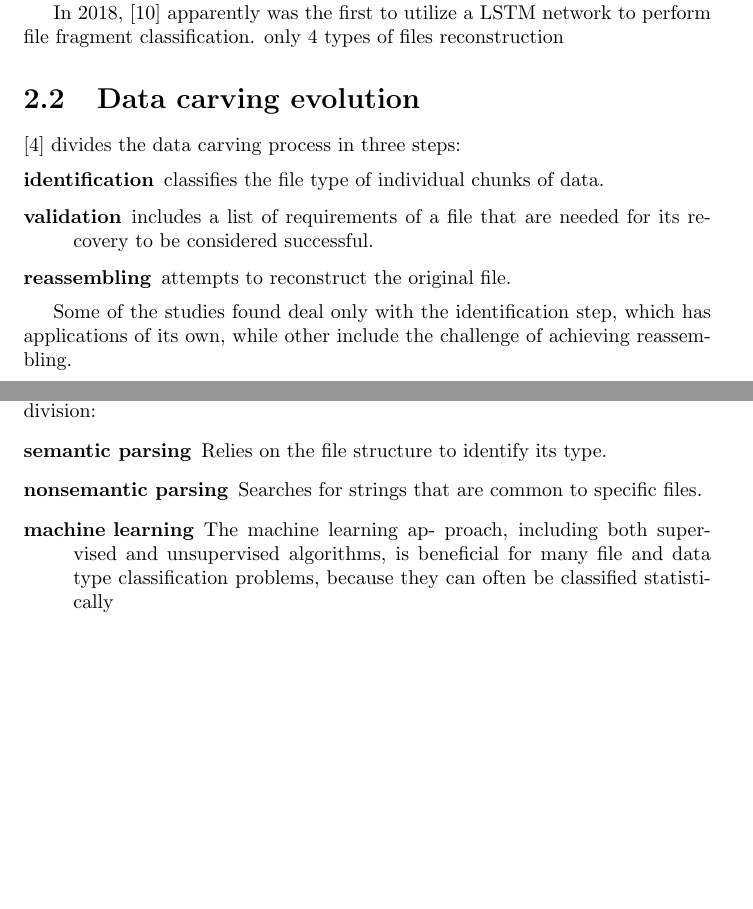
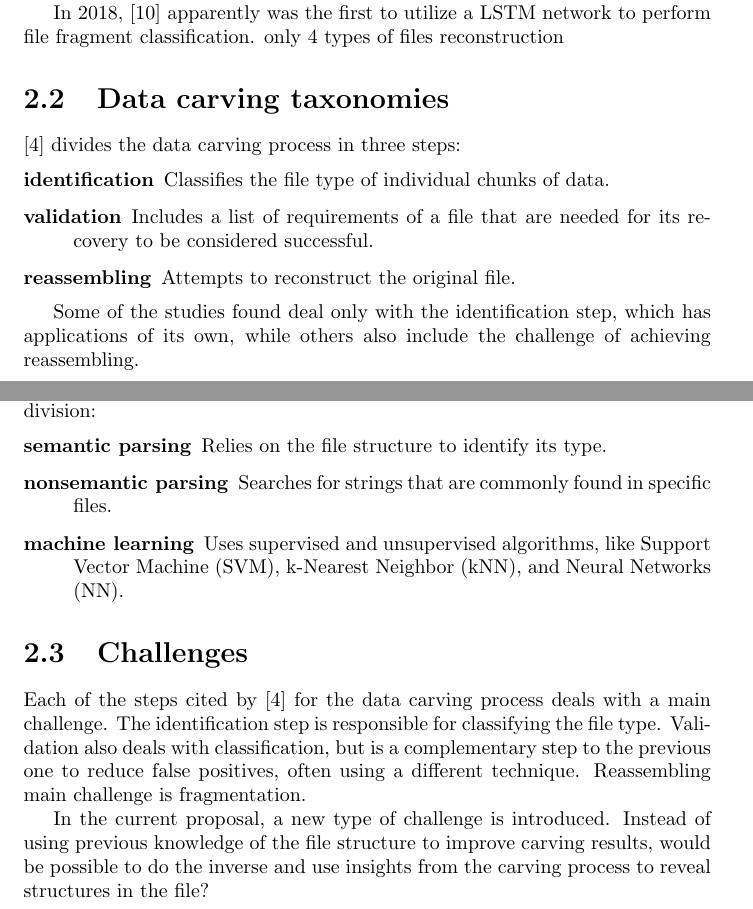
Before and after one commit to atilaromero/PEP-overleaf, a LaTeX thesis (main.tex, which reads 3.2-taxonomies.tex, 3.2b-challenges.tex): two parts of pages 4 and 5 of 17 before the commit and two parts of pages 4 and 5 of 18 after it, joined at a grey line, cut so that both start at the same text, the shorter picture padded with empty space. Compiled offline with pdfLaTeX.

Commit message:
Updates from ShareLaTeX

```diff
--- a/3.2-challenges.tex
+++ b/3.2-taxonomies.tex
@@ -1,16 +1,14 @@
-\section{Data carving evolution}
+\section{Data carving taxonomies}
 
 % \cite{ali_review_2018} makes a distinction between categories of carving techniques and of file's type identification, the later based on \cite{amirani_new_2008}.
 \cite{ali_review_2018} divides the data carving process in three steps:
 \begin{description}
-    \item [identification] classifies the file type of individual chunks of data.
-    \item[validation] includes a list of requirements of a file that are needed for its recovery to be considered successful.
-    \item [reassembling] attempts to reconstruct the original file.
+    \item [identification] Classifies the file type of individual chunks of data.
+    \item[validation] Includes a list of requirements of a file that are needed for its recovery to be considered successful.
+    \item [reassembling] Attempts to reconstruct the original file.
 \end{description}
 
-Some of the studies found deal only with the identification step, which has applications of its own, while other include the challenge of achieving reassembling.
-
-% While those two concepts have similarities, the task of identifying a file type is commonly used on non-deleted files, does not deal with the problem of file reconstruction and has stronger assumptions about the integrity of the file.
+Some of the studies found deal only with the identification step, which has applications of its own, while others also include the challenge of achieving reassembling.
 
 \cite{nadeem_ashraf_forensic_2013} groups the carving techniques in generations, each extending the previous one:
 \begin{description}
@@ -29,21 +27,6 @@ For file type detection, which could be mapped to the identification step in the
 \cite{beebe_sceadan:_2013} identifies three content-based approaches to classify file and data types, also referring only to the identification step of the \cite{ali_review_2018} data carving process division:
 \begin{description}
     \item [semantic parsing] Relies on the file structure to identify its type.
-    \item[nonsemantic parsing] Searches for strings that are common to specific files.
-    \item [machine learning]
-    The machine learning ap-
-proach, including both supervised and unsupervised algorithms,
-is beneficial for many file and data type classification problems,
-because they can often be classified statistically
+    \item[nonsemantic parsing] Searches for strings that are commonly found in specific files.
+    \item [machine learning] Uses supervised and unsupervised algorithms, like Support Vector Machine (SVM), k-Nearest Neighbor (kNN), and Neural Networks (NN).
 \end{description}
-
-
-%  fragmentacao
-%  reconhecimento de estruturas
-% exemplo de arquivo
-%  header
-%  estruturas internas
-%  interpretação de estruturas
-%  estruturas polimorficas
-%  estruturas que indicam seu tamanho
-%  fragmentacao: encontrando continuacao de arquivo
--- /dev/null
+++ b/3.2b-challenges.tex
@@ -0,0 +1,15 @@
+\section{Challenges}
+
+Each of the steps cited by \cite{ali_review_2018} for the data carving process deals with a main challenge. The identification step is responsible for classifying the file type. Validation also deals with classification, but is a complementary step to the previous one to reduce false positives, often using a different technique. Reassembling main challenge is fragmentation.
+
+In the current proposal, a new type of challenge is introduced. Instead of using previous knowledge of the file structure to improve carving results, would be possible to do the inverse and use insights from the carving process to reveal structures in the file?
+
+
+
+% exemplo de arquivo
+%  header
+%  estruturas internas
+%  interpretação de estruturas
+%  estruturas polimorficas
+%  estruturas que indicam seu tamanho
+%  fragmentacao: encontrando continuacao de arquivo
```
Also changed, not shown: 3-data-carving.tex (+2 -1 lines).
